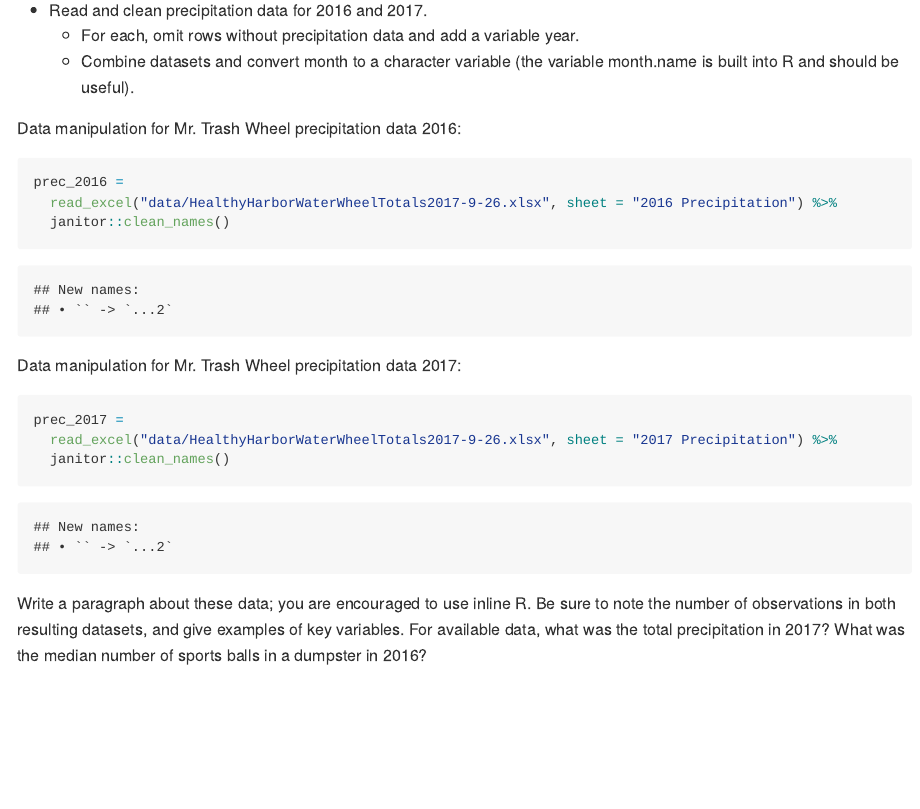
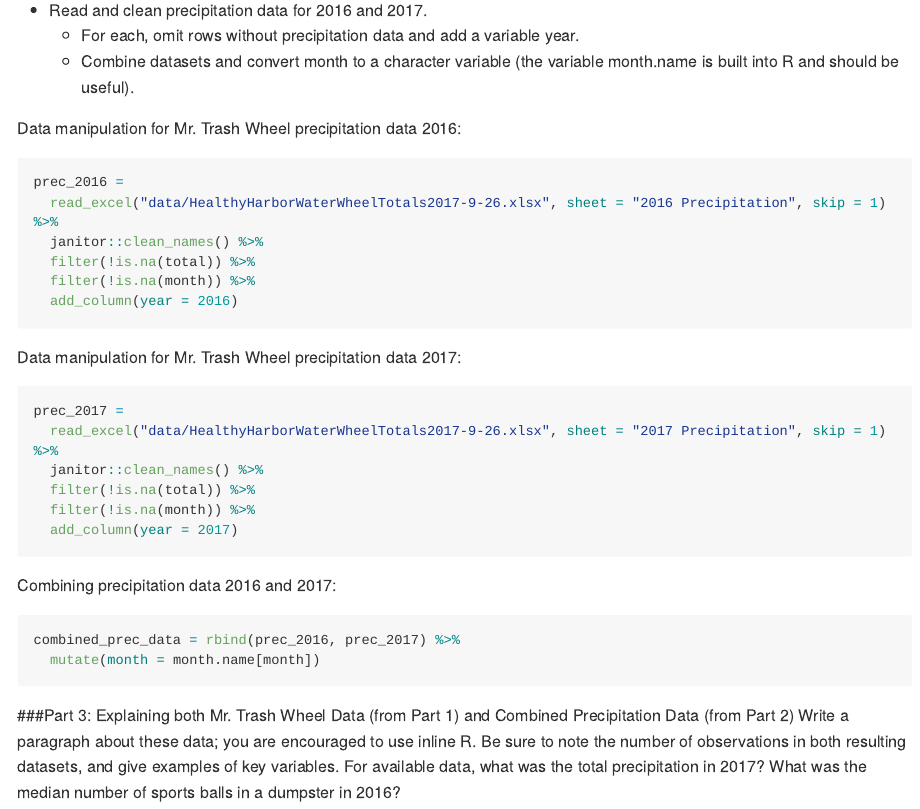
Before and after one commit to kb2977/p8105_hw2_kb2977, an R Markdown document (p8105_hw2_kb2977.Rmd): the page in a window 1100 px wide, from 2000 px down. Rendered offline with R 4.5, knitr and Pandoc, with nearby package versions; long lines of code are wrapped; column names are cleaned by a stand-in for the janitor package.

Commit message:
Committing part of Question 2

````diff
--- a/p8105_hw2_kb2977.Rmd
+++ b/p8105_hw2_kb2977.Rmd
@@ -94,18 +94,30 @@ Data manipulation for Mr. Trash Wheel precipitation data 2016:
 ```{r prec_2016}
 
 prec_2016 =
-  read_excel("data/HealthyHarborWaterWheelTotals2017-9-26.xlsx", sheet = "2016 Precipitation") %>%
-  janitor::clean_names()
+  read_excel("data/HealthyHarborWaterWheelTotals2017-9-26.xlsx", sheet = "2016 Precipitation", skip = 1) %>%
+  janitor::clean_names() %>%
+  filter(!is.na(total)) %>%
+  filter(!is.na(month)) %>%
+  add_column(year = 2016)
 ```
 
 Data manipulation for Mr. Trash Wheel precipitation data 2017:
 
 ```{r prec_2017}
 prec_2017 =
-  read_excel("data/HealthyHarborWaterWheelTotals2017-9-26.xlsx", sheet = "2017 Precipitation") %>%
-  janitor::clean_names()
+  read_excel("data/HealthyHarborWaterWheelTotals2017-9-26.xlsx", sheet = "2017 Precipitation", skip = 1) %>%
+  janitor::clean_names() %>%
+  filter(!is.na(total)) %>%
+  filter(!is.na(month)) %>%
+  add_column(year = 2017)
 ```
 
+Combining precipitation data 2016 and 2017:
 
+```{r combined}
+combined_prec_data = rbind(prec_2016, prec_2017) %>%
+  mutate(month = month.name[month])
+```
 
+###Part 3: Explaining both Mr. Trash Wheel Data (from Part 1) and Combined Precipitation Data (from Part 2)
 Write a paragraph about these data; you are encouraged to use inline R. Be sure to note the number of observations in both resulting datasets, and give examples of key variables. For available data, what was the total precipitation in 2017? What was the median number of sports balls in a dumpster in 2016?
````
Also changed, not shown: p8105_hw2_kb2977.md, p8105_hw2_kb2977.Rmd (2 more changed lines).
